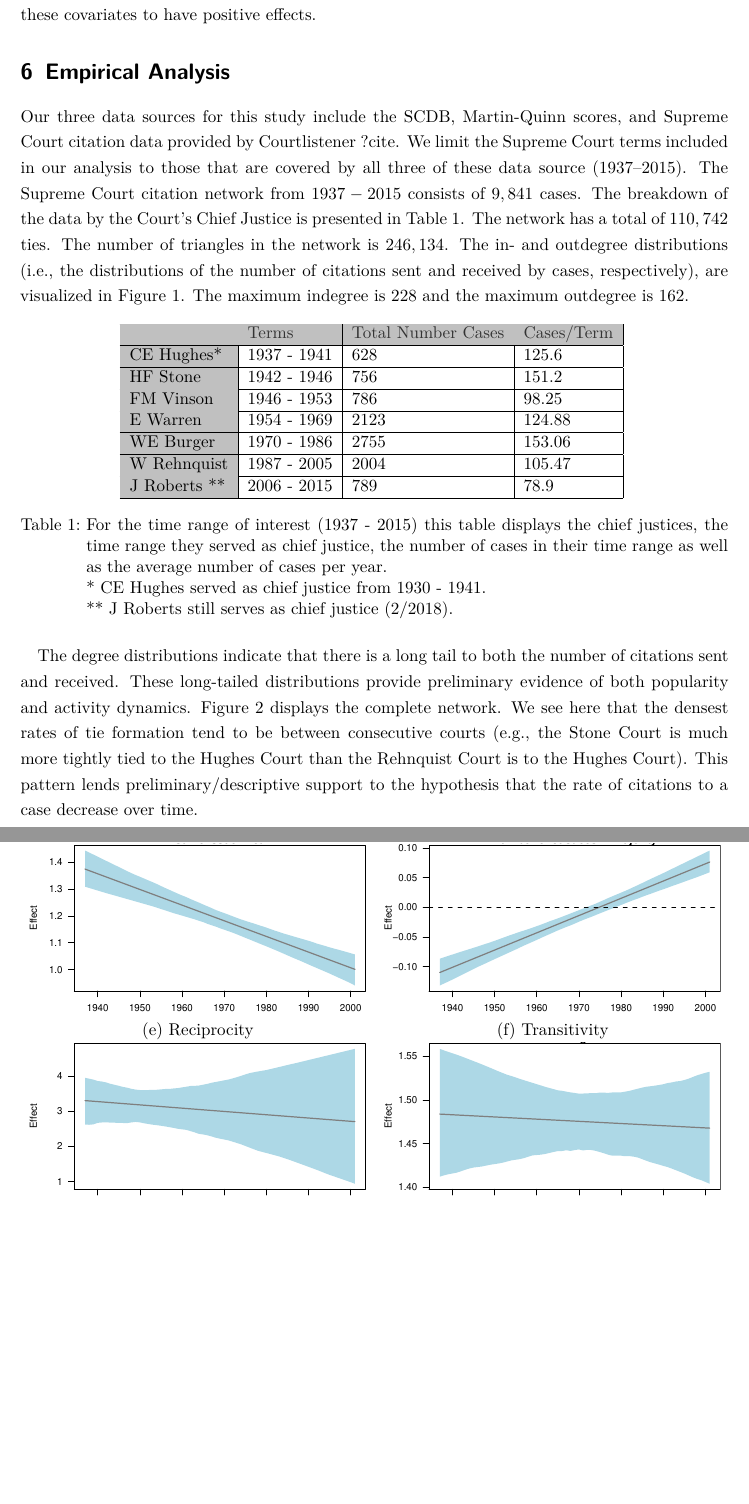
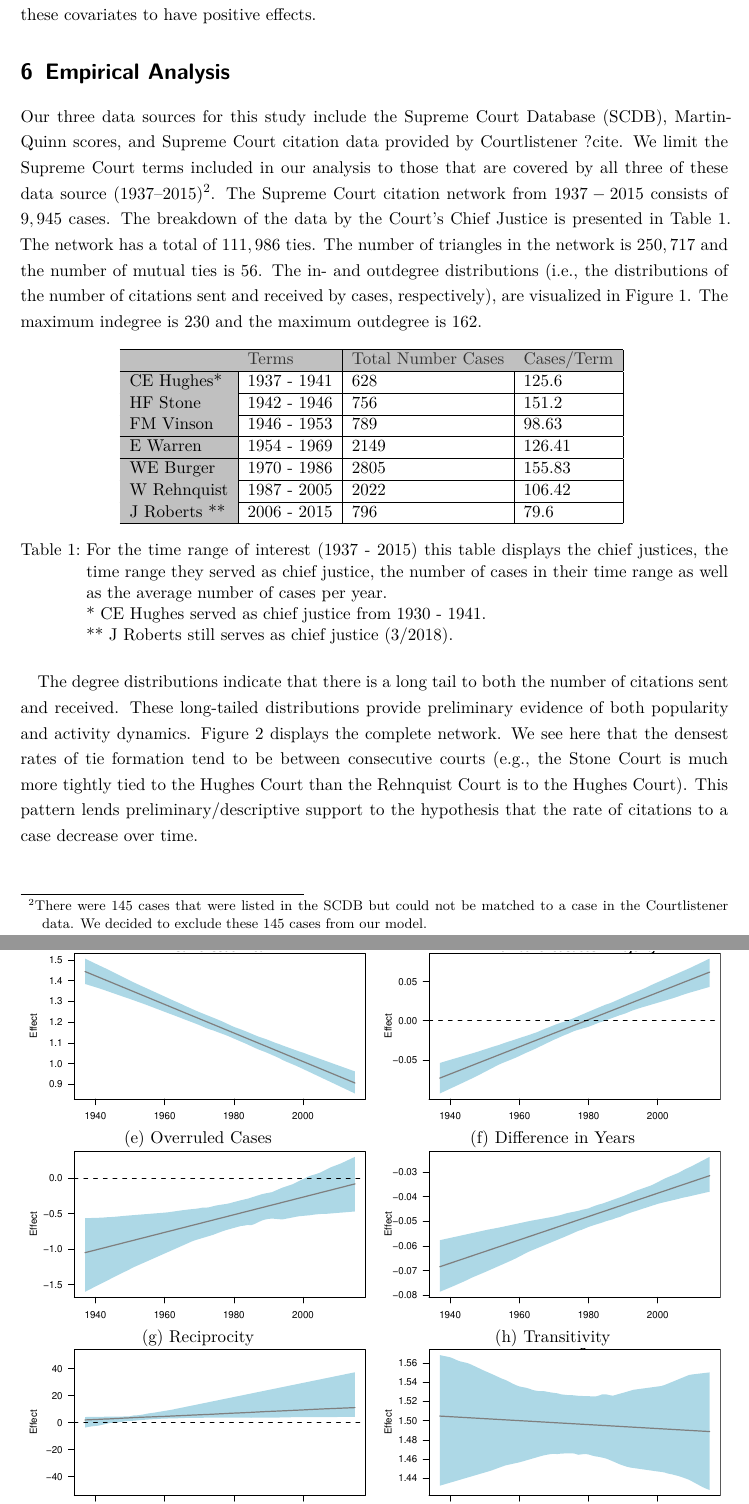
Before and after one commit to desmarais-lab/Supreme_Court_Citation_Network, a LaTeX paper (Tex/paper.tex): two parts of pages 12 and 18 of 25, joined at a grey line, cut so that both start at the same text, the shorter picture padded with empty space. Compiled offline with pdfLaTeX.

Commit message:
updated EDA and Trend Plots

```diff
--- a/Tex/paper.tex
+++ b/Tex/paper.tex
@@ -218,7 +218,7 @@ We model the way in which citations to a case depend upon the age of a case. For
 
 
  \section{Empirical Analysis}
-Our three data sources for this study include the SCDB, Martin-Quinn scores, and Supreme Court citation data provided by Courtlistener ?cite. We limit the Supreme Court terms included in our analysis to those that are covered by all three of these data source (1937--2015).  The Supreme Court citation network from $1937 - 2015$ consists of $9,841$ cases. The breakdown of the data by the Court's Chief Justice is presented in Table \ref{tab:chiefs}. The network has a total of $110,742$ ties. The number of triangles in the network is $246,134$. The in- and outdegree distributions (i.e., the distributions of the number of citations sent and received by cases, respectively), are visualized in Figure \ref{degree_dist}. The maximum indegree is $228$ and the maximum outdegree is $162$.
+Our three data sources for this study include the Supreme Court Database (SCDB), Martin-Quinn scores, and Supreme Court citation data provided by Courtlistener ?cite. We limit the Supreme Court terms included in our analysis to those that are covered by all three of these data source (1937--2015)\footnote{There were 145 cases that were listed in the SCDB but could not be matched to a case in the Courtlistener data. We decided to exclude these 145 cases from our model.}. The Supreme Court citation network from $1937 - 2015$ consists of $9,945$ cases. The breakdown of the data by the Court's Chief Justice is presented in Table \ref{tab:chiefs}. The network has a total of $111,986$ ties. The number of triangles in the network is $250,717$ and the number of mutual ties is $56$. The in- and outdegree distributions (i.e., the distributions of the number of citations sent and received by cases, respectively), are visualized in Figure \ref{degree_dist}. The maximum indegree is $230$ and the maximum outdegree is $162$.
 
 \begin{table}[htp]
 \centering
@@ -228,13 +228,13 @@ Our three data sources for this study include the SCDB, Martin-Quinn scores, and
 {\color[HTML]{333333} } & \cellcolor[HTML]{C0C0C0}{\color[HTML]{333333} Terms} & \cellcolor[HTML]{C0C0C0}{\color[HTML]{333333} Total Number Cases} & \cellcolor[HTML]{C0C0C0}{\color[HTML]{333333} Cases/Term} \\ \hline
 CE Hughes*              & 1937 - 1941                                          & 628                                                               & 125.6                                                     \\ \hline
 HF Stone                & 1942 - 1946                                          & 756                                                               & 151.2                                                     \\ \hline
-FM Vinson               & 1946 - 1953                                          & 786                                                               & 98.25                                                      \\ \hline
-E Warren                & 1954 - 1969                                          & 2123                                                              & 124.88                                                     \\ \hline
-WE Burger               & 1970 - 1986                                          & 2755                                                              & 153.06                                                     \\ \hline
-W Rehnquist            & 1987 - 2005                                          & 2004                                                              & 105.47                                                      \\ \hline
-J Roberts **           & 2006 - 2015                                          & 789                                                              & 78.9                                                      \\ \hline
+FM Vinson               & 1946 - 1953                                          & 789                                                               & 98.63                                                      \\ \hline
+E Warren                & 1954 - 1969                                          & 2149                                                              & 126.41                                                     \\ \hline
+WE Burger               & 1970 - 1986                                          & 2805                                                             & 155.83                                                     \\ \hline
+W Rehnquist            & 1987 - 2005                                          & 2022                                                              & 106.42                                                      \\ \hline
+J Roberts **           & 2006 - 2015                                          & 796                                                              & 79.6                                           \\ \hline
 \end{tabular}
-\caption[caption]{For the time range of interest (1937 - 2015) this table displays the chief justices, the time range they served as chief justice, the number of cases in their time range as well as the average number of cases per year.\\\hspace{\textwidth} * CE Hughes served as chief justice from 1930 - 1941. \\\hspace{\textwidth} ** J Roberts still serves as chief justice (2/2018).}
+\caption[caption]{For the time range of interest (1937 - 2015) this table displays the chief justices, the time range they served as chief justice, the number of cases in their time range as well as the average number of cases per year.\\\hspace{\textwidth} * CE Hughes served as chief justice from 1930 - 1941. \\\hspace{\textwidth} ** J Roberts still serves as chief justice (3/2018).}
 \label{tab:chiefs}
 \end{table}
 
@@ -337,12 +337,16 @@ Justices in Majority $\times$ Sender Year   & 0.0029                           &
 
   (c) Same Issue & (d) Majority Size \\
-\includegraphics[width = 0.475\textwidth, trim= 0.1cm 1cm 0.5cm .45cm,clip=true]{images/sameissue_coef_trend.pdf} & \includegraphics[width = 0.475\textwidth, trim= 0.1cm 1cm 0.5cm .45cm,clip=true]{images/numberjusticespro_coef_trend.pdf} \\
+\includegraphics[width = 0.475\textwidth, trim= 0.1cm 1cm 0.5cm .45cm,clip=true]{images/sameissue_coef_trend_linear.pdf} & \includegraphics[width = 0.475\textwidth, trim= 0.1cm 1cm 0.5cm .45cm,clip=true]{images/numberjusticespro_coef_trend_linear.pdf} \\
 
-   (e) Reciprocity & (f) Transitivity \\
-\includegraphics[width = 0.475\textwidth, trim= 0.1cm 1cm 0.5cm .45cm,clip=true]{images/mutual_coef_trend.pdf} & \includegraphics[width = 0.475\textwidth, trim= 0.1cm 1cm 0.5cm .45cm,clip=true]{images/triangle_coef_trend.pdf} \\
+ (e) Overruled Cases & (f) Difference in Years \\
+\includegraphics[width = 0.475\textwidth, trim= 0.1cm 1cm 0.5cm .45cm,clip=true]{images/overruled_coef_trend_linear.pdf} & \includegraphics[width = 0.475\textwidth, trim= 0.1cm 1cm 0.5cm .45cm,clip=true]{images/yeardiff_coef_trend_linear.pdf} \\
 
-    (g) Activity & (h) Popularity \\
-\includegraphics[width = 0.475\textwidth, trim= 0.1cm 1cm 0.5cm .45cm,clip=true]{images/o2star_coef_trend.pdf} & \includegraphics[width = 0.475\textwidth, trim= 0.1cm 1cm 0.5cm .45cm,clip=true]{images/i2star_coef_trend.pdf} \\
+   (g) Reciprocity & (h) Transitivity \\
+\includegraphics[width = 0.475\textwidth, trim= 0.1cm 1cm 0.5cm .45cm,clip=true]{images/mutual_coef_trend_linear.pdf} & \includegraphics[width = 0.475\textwidth, trim= 0.1cm 1cm 0.5cm .45cm,clip=true]{images/triangle_coef_trend_linear.pdf} \\
+
+    (i) Activity & (j) Popularity \\
+\includegraphics[width = 0.475\textwidth, trim= 0.1cm 1cm 0.5cm .45cm,clip=true]{images/o2star_coef_trend_linear.pdf} & \includegraphics[width = 0.475\textwidth, trim= 0.1cm 1cm 0.5cm .45cm,clip=true]{images/i2star_coef_trend_linear.pdf} \\
+
 
 
 \end{tabular}
```
Also changed, not shown: Tex/degree_distribution.pdf, Tex/images/absdiffmq_coef_trend.pdf (deleted), Tex/images/absdiffmq_coef_trend_linear.pdf (added), Tex/images/edges_coef_trend.pdf (deleted), Tex/images/edges_coef_trend_linear.pdf (added), Tex/images/i2star_coef_trend.pdf (deleted), Tex/images/i2star_coef_trend_linear.pdf (added), Tex/images/mq_coef_trend.pdf (deleted), Tex/images/mq_coef_trend_linear.pdf (added), Tex/images/mutual_coef_trend.pdf (deleted), Tex/images/mutual_coef_trend_linear.pdf (added), Tex/images/numberjusticespro_coef_trend.pdf (deleted), Tex/images/numberjusticespro_coef_trend_linear.pdf (added), Tex/images/o2star_coef_trend.pdf (deleted), 10 more files, 3 other files.
